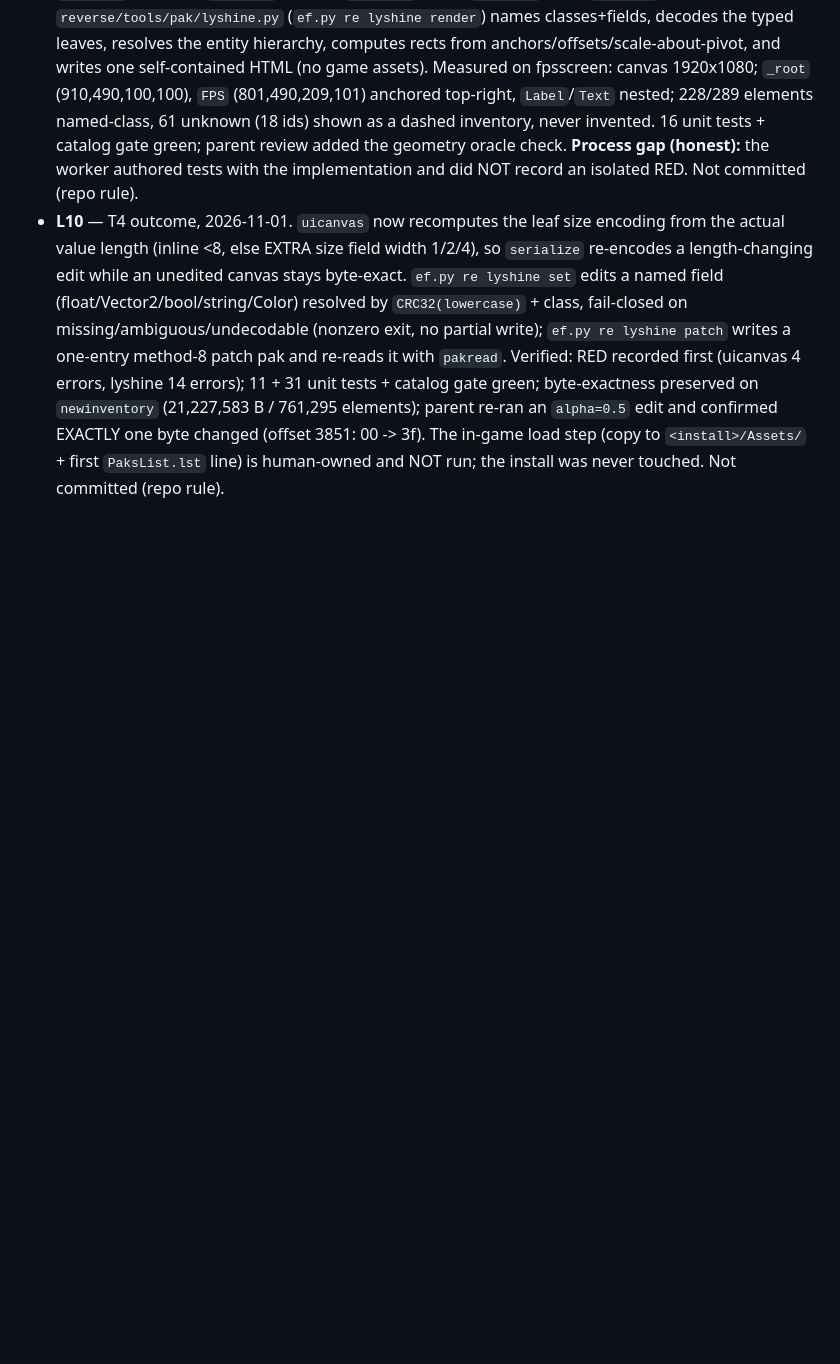
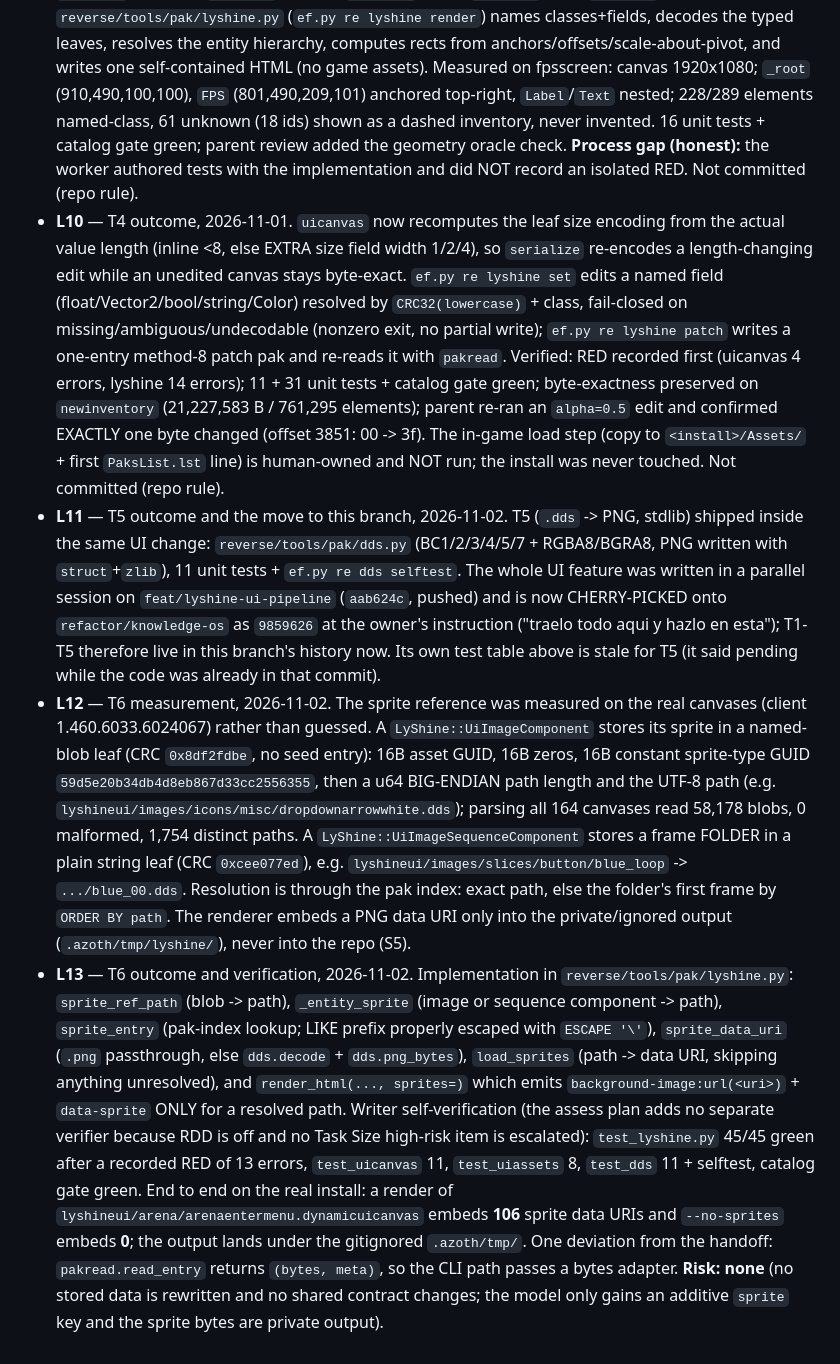
Before and after one commit to ivan-cavero/Azoth, a Markdown page: odd/tasks/lyshine-ui.md, the part around one of its changes. Rendered like a GitHub page; blank space fills up the shorter version.

Commit message:
chore(odd): record the T6 sprite embedding and the move onto this branch
T5 was already shipped but the table still said pending; T6 is now done
with its verification. L11 records the cherry-pick of the UI feature from
feat/lyshine-ui-pipeline onto refactor/knowledge-os at the owner's
request.

```diff
--- a/odd/tasks/lyshine-ui.md
+++ b/odd/tasks/lyshine-ui.md
@@ -119,3 +119,34 @@ Client build: 1.460.6033.6024067, SHA-256
   `alpha=0.5` edit and confirmed EXACTLY one byte changed (offset 3851: 00 -> 3f). The in-game load
   step (copy to `<install>/Assets/` + first `PaksList.lst` line) is human-owned and NOT run; the
   install was never touched. Not committed (repo rule).
+- **L11** — T5 outcome and the move to this branch, 2026-11-02. T5 (`.dds` -> PNG, stdlib) shipped
+  inside the same UI change: `reverse/tools/pak/dds.py` (BC1/2/3/4/5/7 + RGBA8/BGRA8, PNG written
+  with `struct`+`zlib`), 11 unit tests + `ef.py re dds selftest`. The whole UI feature was written
+  in a parallel session on `feat/lyshine-ui-pipeline` (`aab624c`, pushed) and is now CHERRY-PICKED
+  onto `refactor/knowledge-os` as `9859626` at the owner's instruction ("traelo todo aqui y hazlo
+  en esta"); T1-T5 therefore live in this branch's history now. Its own test table above is stale
+  for T5 (it said pending while the code was already in that commit).
+- **L12** — T6 measurement, 2026-11-02. The sprite reference was measured on the real canvases
+  (client 1.460.6033.6024067) rather than guessed. A `LyShine::UiImageComponent` stores its sprite
+  in a named-blob leaf (CRC `0x8df2fdbe`, no seed entry): 16B asset GUID, 16B zeros, 16B constant
+  sprite-type GUID `59d5e20b34db4d8eb867d33cc2556355`, then a u64 BIG-ENDIAN path length and the
+  UTF-8 path (e.g. `lyshineui/images/icons/misc/dropdownarrowwhite.dds`); parsing all 164 canvases
+  read 58,178 blobs, 0 malformed, 1,754 distinct paths. A `LyShine::UiImageSequenceComponent`
+  stores a frame FOLDER in a plain string leaf (CRC `0xcee077ed`), e.g.
+  `lyshineui/images/slices/button/blue_loop` -> `.../blue_00.dds`. Resolution is through the pak
+  index: exact path, else the folder's first frame by `ORDER BY path`. The renderer embeds a PNG
+  data URI only into the private/ignored output (`.azoth/tmp/lyshine/`), never into the repo (S5).
+- **L13** — T6 outcome and verification, 2026-11-02. Implementation in `reverse/tools/pak/lyshine.py`:
+  `sprite_ref_path` (blob -> path), `_entity_sprite` (image or sequence component -> path),
+  `sprite_entry` (pak-index lookup; LIKE prefix properly escaped with `ESCAPE '\'`),
+  `sprite_data_uri` (`.png` passthrough, else `dds.decode` + `dds.png_bytes`), `load_sprites`
+  (path -> data URI, skipping anything unresolved), and `render_html(..., sprites=)` which emits
+  `background-image:url(<uri>)` + `data-sprite` ONLY for a resolved path. Writer self-verification
+  (the assess plan adds no separate verifier because RDD is off and no Task Size high-risk item is
+  escalated): `test_lyshine.py` 45/45 green after a recorded RED of 13 errors, `test_uicanvas` 11,
+  `test_uiassets` 8, `test_dds` 11 + selftest, catalog gate green. End to end on the real install: a
+  render of `lyshineui/arena/arenaentermenu.dynamicuicanvas` embeds **106** sprite data URIs and
+  `--no-sprites` embeds **0**; the output lands under the gitignored `.azoth/tmp/`. One deviation
+  from the handoff: `pakread.read_entry` returns `(bytes, meta)`, so the CLI path passes a bytes
+  adapter. **Risk: none** (no stored data is rewritten and no shared contract changes; the model
+  only gains an additive `sprite` key and the sprite bytes are private output).
```
Also changed, not shown: other parts of odd/tasks/lyshine-ui.md (+2 -2 lines).
